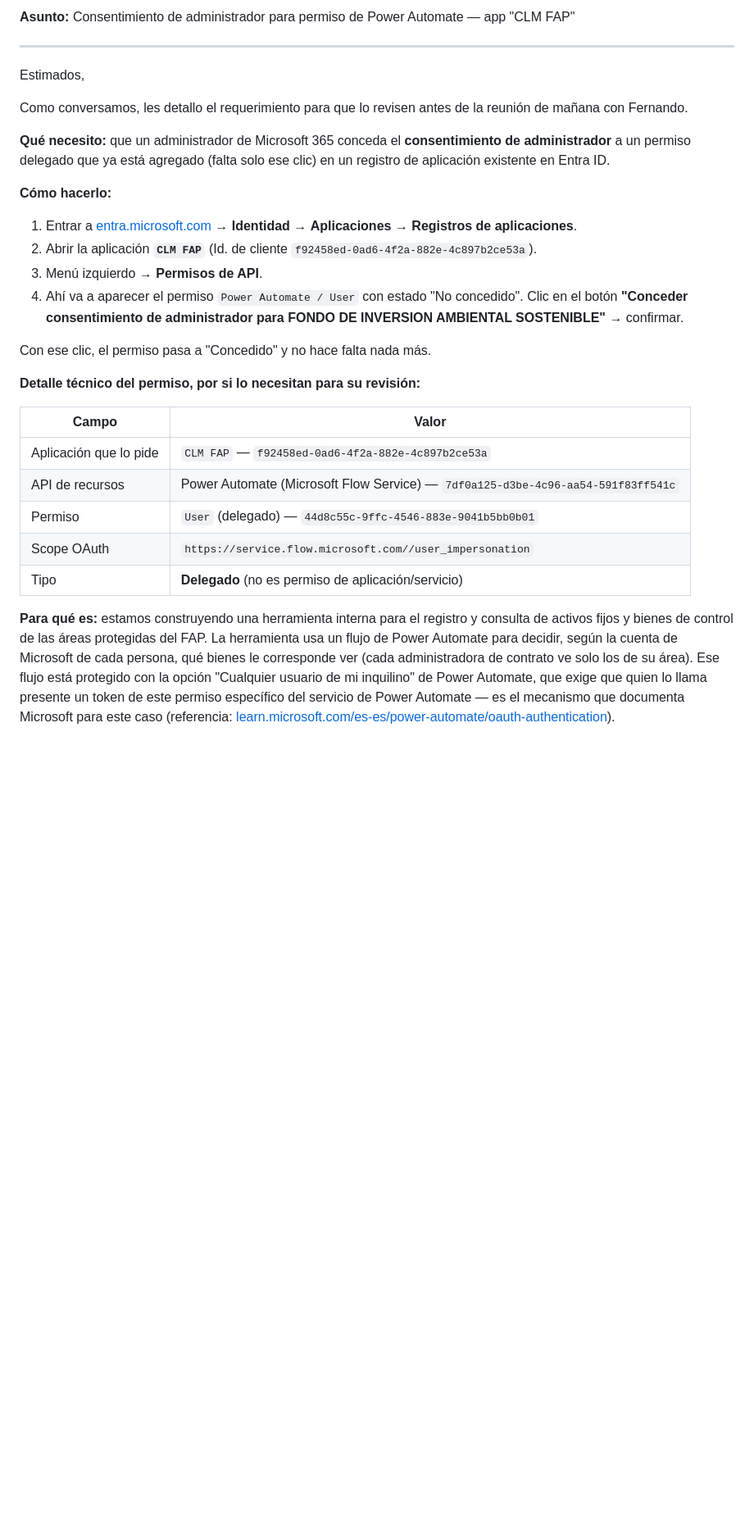
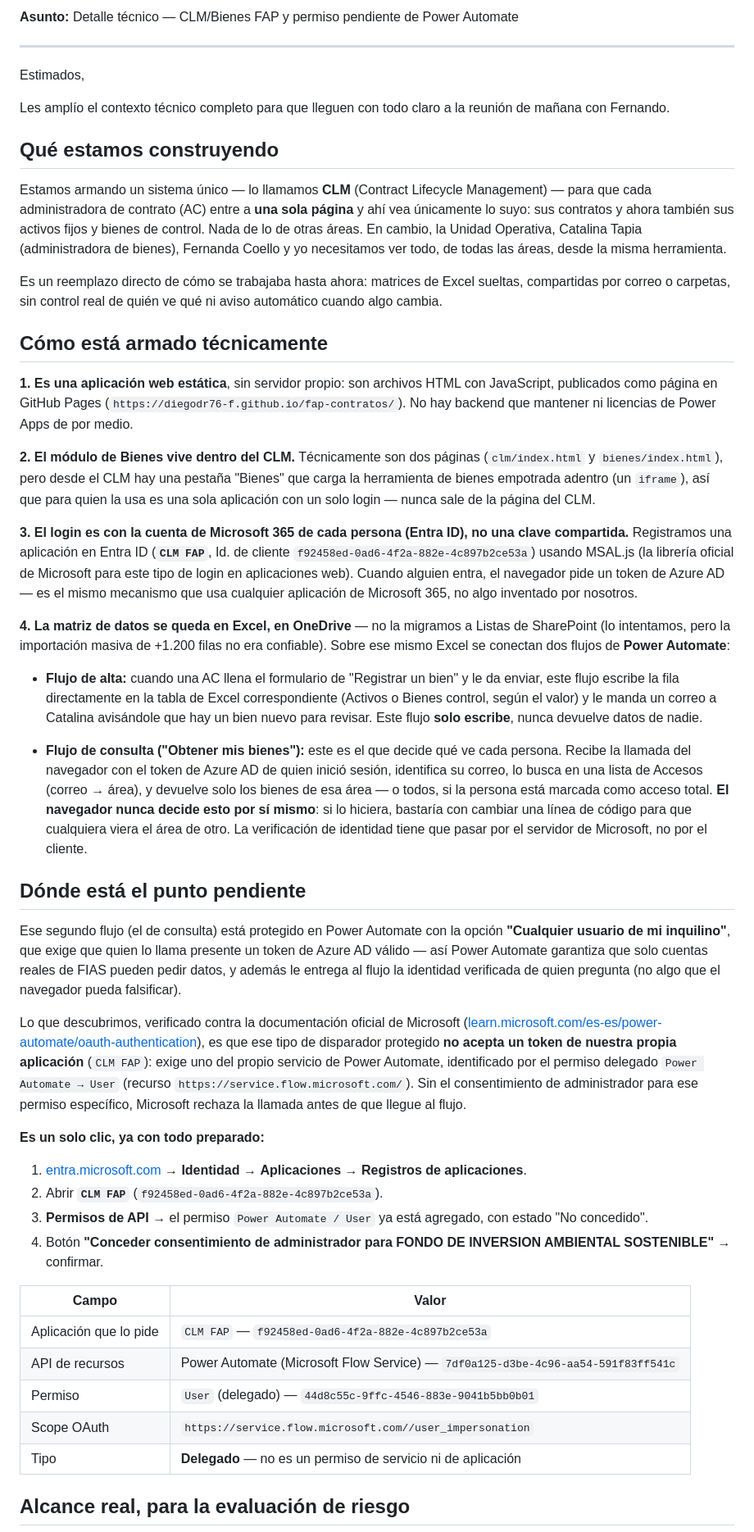
Before and after one commit to Diegodr76-f/fap-contratos, a Markdown page: bienes/CORREO_PARA_TICS.md, the part around one of its changes. Shown at 82% size. Drawn GitHub-style; blank space fills up the shorter version.

Commit message:
Ampliar el correo a TICS con el detalle técnico completo del CLM/Bienes

```diff
--- a/bienes/CORREO_PARA_TICS.md
+++ b/bienes/CORREO_PARA_TICS.md
@@ -1,23 +1,43 @@
-**Asunto:** Consentimiento de administrador para permiso de Power Automate — app "CLM FAP"
+**Asunto:** Detalle técnico — CLM/Bienes FAP y permiso pendiente de Power Automate
 
 ---
 
 Estimados,
 
-Como conversamos, les detallo el requerimiento para que lo revisen antes de la reunión de mañana con Fernando.
+Les amplío el contexto técnico completo para que lleguen con todo claro a la reunión de mañana con Fernando.
 
-**Qué necesito:** que un administrador de Microsoft 365 conceda el **consentimiento de administrador** a un permiso delegado que ya está agregado (falta solo ese clic) en un registro de aplicación existente en Entra ID.
+## Qué estamos construyendo
 
-**Cómo hacerlo:**
+Estamos armando un sistema único — lo llamamos **CLM** (Contract Lifecycle Management) — para que cada administradora de contrato (AC) entre a **una sola página** y ahí vea únicamente lo suyo: sus contratos y ahora también sus activos fijos y bienes de control. Nada de lo de otras áreas. En cambio, la Unidad Operativa, Catalina Tapia (administradora de bienes), Fernanda Coello y yo necesitamos ver todo, de todas las áreas, desde la misma herramienta.
 
-1. Entrar a [entra.microsoft.com](https://entra.microsoft.com) → **Identidad** → **Aplicaciones** → **Registros de aplicaciones**.
-2. Abrir la aplicación **`CLM FAP`** (Id. de cliente `f92458ed-0ad6-4f2a-882e-4c897b2ce53a`).
-3. Menú izquierdo → **Permisos de API**.
-4. Ahí va a aparecer el permiso `Power Automate / User` con estado "No concedido". Clic en el botón **"Conceder consentimiento de administrador para FONDO DE INVERSION AMBIENTAL SOSTENIBLE"** → confirmar.
+Es un reemplazo directo de cómo se trabajaba hasta ahora: matrices de Excel sueltas, compartidas por correo o carpetas, sin control real de quién ve qué ni aviso automático cuando algo cambia.
 
-Con ese clic, el permiso pasa a "Concedido" y no hace falta nada más.
+## Cómo está armado técnicamente
 
-**Detalle técnico del permiso, por si lo necesitan para su revisión:**
+**1. Es una aplicación web estática**, sin servidor propio: son archivos HTML con JavaScript, publicados como página en GitHub Pages (`https://diegodr76-f.github.io/fap-contratos/`). No hay backend que mantener ni licencias de Power Apps de por medio.
+
+**2. El módulo de Bienes vive dentro del CLM.** Técnicamente son dos páginas (`clm/index.html` y `bienes/index.html`), pero desde el CLM hay una pestaña "Bienes" que carga la herramienta de bienes empotrada adentro (un `iframe`), así que para quien la usa es una sola aplicación con un solo login — nunca sale de la página del CLM.
+
+**3. El login es con la cuenta de Microsoft 365 de cada persona (Entra ID), no una clave compartida.** Registramos una aplicación en Entra ID (**`CLM FAP`**, Id. de cliente `f92458ed-0ad6-4f2a-882e-4c897b2ce53a`) usando MSAL.js (la librería oficial de Microsoft para este tipo de login en aplicaciones web). Cuando alguien entra, el navegador pide un token de Azure AD — es el mismo mecanismo que usa cualquier aplicación de Microsoft 365, no algo inventado por nosotros.
+
+**4. La matriz de datos se queda en Excel, en OneDrive** — no la migramos a Listas de SharePoint (lo intentamos, pero la importación masiva de +1.200 filas no era confiable). Sobre ese mismo Excel se conectan dos flujos de **Power Automate**:
+
+   - **Flujo de alta:** cuando una AC llena el formulario de "Registrar un bien" y le da enviar, este flujo escribe la fila directamente en la tabla de Excel correspondiente (Activos o Bienes control, según el valor) y le manda un correo a Catalina avisándole que hay un bien nuevo para revisar. Este flujo **solo escribe**, nunca devuelve datos de nadie.
+
+   - **Flujo de consulta ("Obtener mis bienes"):** este es el que decide qué ve cada persona. Recibe la llamada del navegador con el token de Azure AD de quien inició sesión, identifica su correo, lo busca en una lista de Accesos (correo → área), y devuelve solo los bienes de esa área — o todos, si la persona está marcada como acceso total. **El navegador nunca decide esto por sí mismo**: si lo hiciera, bastaría con cambiar una línea de código para que cualquiera viera el área de otro. La verificación de identidad tiene que pasar por el servidor de Microsoft, no por el cliente.
+
+## Dónde está el punto pendiente
+
+Ese segundo flujo (el de consulta) está protegido en Power Automate con la opción **"Cualquier usuario de mi inquilino"**, que exige que quien lo llama presente un token de Azure AD válido — así Power Automate garantiza que solo cuentas reales de FIAS pueden pedir datos, y además le entrega al flujo la identidad verificada de quien pregunta (no algo que el navegador pueda falsificar).
+
+Lo que descubrimos, verificado contra la documentación oficial de Microsoft ([learn.microsoft.com/es-es/power-automate/oauth-authentication](https://learn.microsoft.com/es-es/power-automate/oauth-authentication)), es que ese tipo de disparador protegido **no acepta un token de nuestra propia aplicación** (`CLM FAP`): exige uno del propio servicio de Power Automate, identificado por el permiso delegado `Power Automate → User` (recurso `https://service.flow.microsoft.com/`). Sin el consentimiento de administrador para ese permiso específico, Microsoft rechaza la llamada antes de que llegue al flujo.
+
+**Es un solo clic, ya con todo preparado:**
+
+1. [entra.microsoft.com](https://entra.microsoft.com) → **Identidad** → **Aplicaciones** → **Registros de aplicaciones**.
+2. Abrir **`CLM FAP`** (`f92458ed-0ad6-4f2a-882e-4c897b2ce53a`).
+3. **Permisos de API** → el permiso `Power Automate / User` ya está agregado, con estado "No concedido".
+4. Botón **"Conceder consentimiento de administrador para FONDO DE INVERSION AMBIENTAL SOSTENIBLE"** → confirmar.
 
 | Campo | Valor |
 |---|---|
@@ -25,7 +45,7 @@ Con ese clic, el permiso pasa a "Concedido" y no hace falta nada más.
 | API de recursos | Power Automate (Microsoft Flow Service) — `7df0a125-d3be-4c96-aa54-591f83ff541c` |
 | Permiso | `User` (delegado) — `44d8c55c-9ffc-4546-883e-9041b5bb0b01` |
 | Scope OAuth | `https://service.flow.microsoft.com//user_impersonation` |
-| Tipo | **Delegado** (no es permiso de aplicación/servicio) |
+| Tipo | **Delegado** — no es un permiso de servicio ni de aplicación |
 
-**Para qué es:** estamos construyendo una herramienta interna para el registro y consulta de activos fijos y bienes de control de las áreas protegidas del FAP. La herramienta usa un flujo de Power Automate para decidir, según la cuenta de Microsoft de cada persona, qué bienes le corresponde ver (cada administradora de contrato ve solo los de su área). Ese flujo está protegido con la opción "Cualquier usuario de mi inquilino" de Power Automate, que exige que quien lo llama presente un token de este permiso específico del servicio de Power Automate — es el mecanismo que documenta Microsoft para este caso (referencia: [learn.microsoft.com/es-es/power-automate/oauth-authentication](https://learn.microsoft.com/es-es/power-automate/oauth-authentication)).
+## Alcance real, para la evaluación de riesgo
 
```
Also changed, not shown: other parts of bienes/CORREO_PARA_TICS.md (+7 -7 lines).
